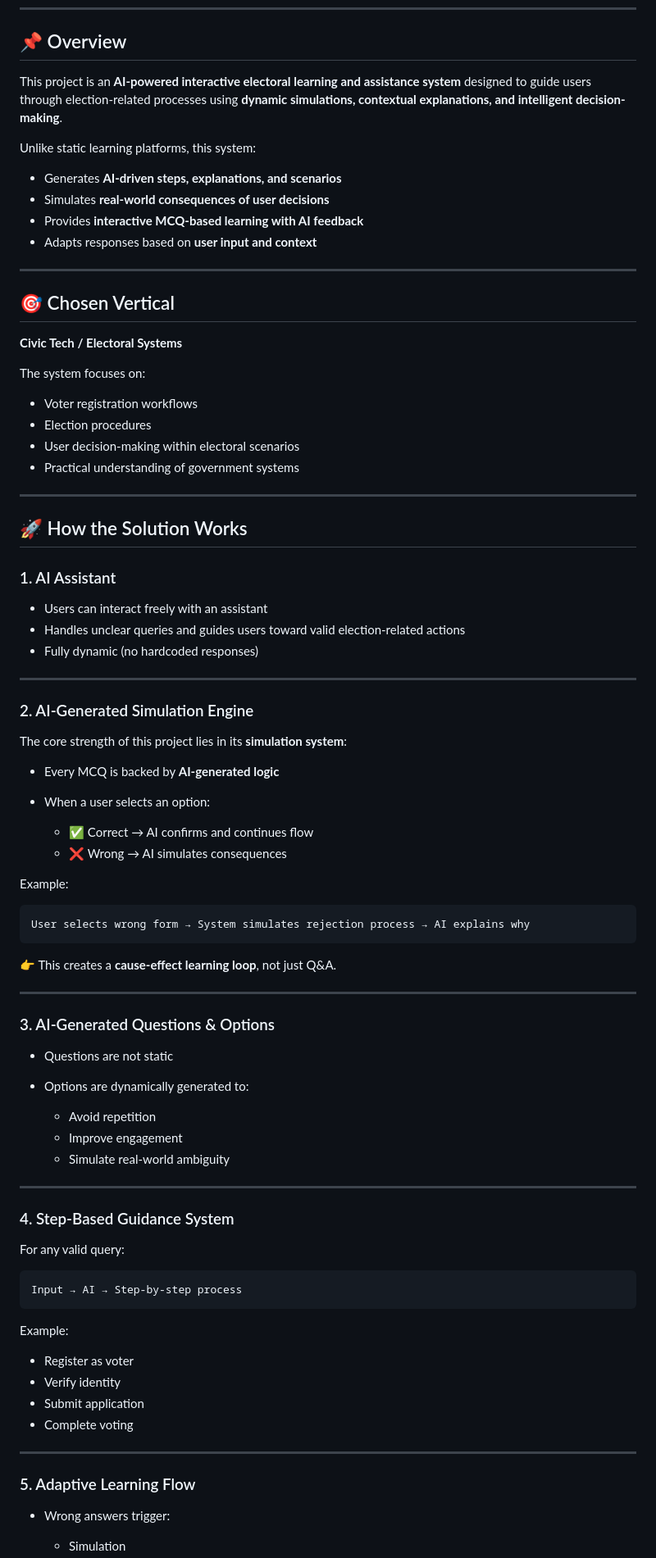
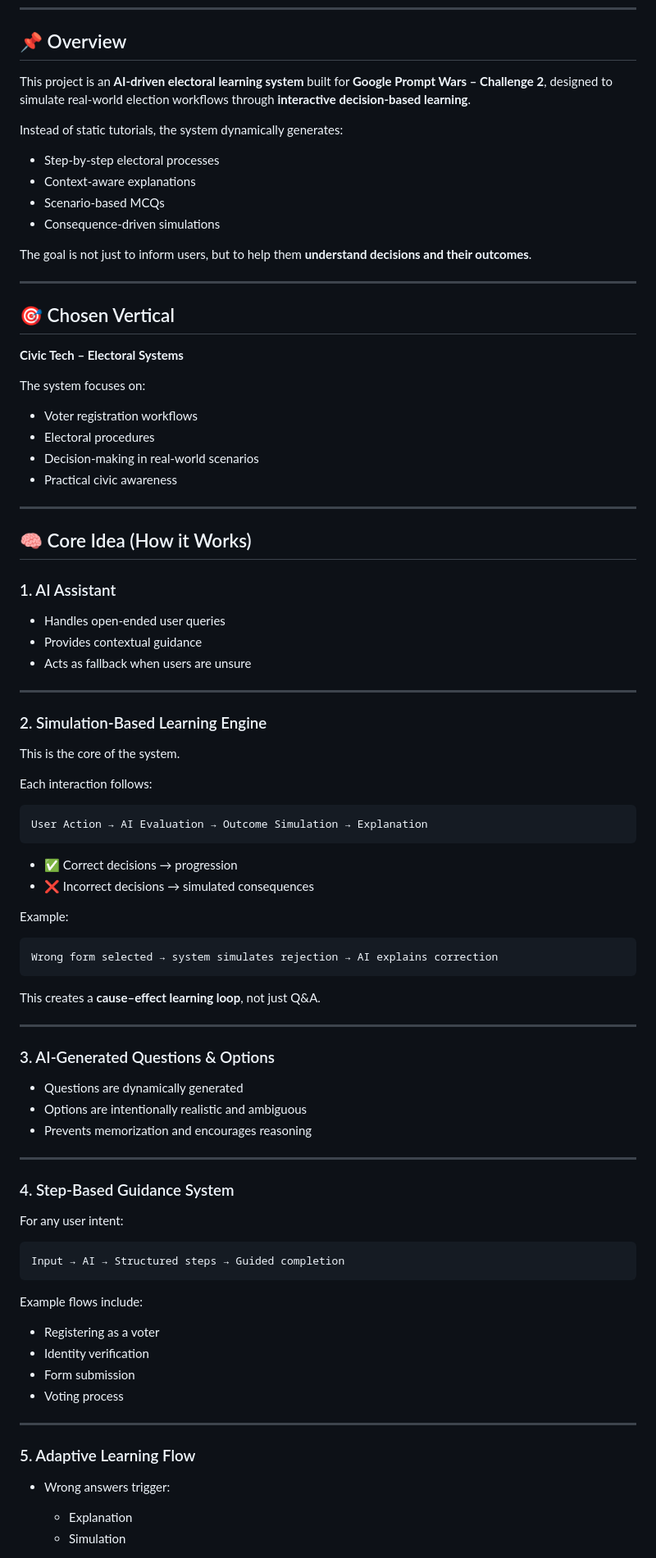
Before and after one commit to Rohan-R07/electoral-system-c2, a Markdown page: README.md, the part around one of its changes. Shown at 82% size. Drawn GitHub-style.

Commit message:
increasing the efficiencty of this project
Updated project description and features in README.

````diff
--- a/README.md
+++ b/README.md
@@ -8,85 +8,87 @@
 
 ## 📌 Overview
 
-This project is an **AI-powered interactive electoral learning and assistance system** designed to guide users through election-related processes using **dynamic simulations, contextual explanations, and intelligent decision-making**.
+This project is an **AI-driven electoral learning system** built for **Google Prompt Wars – Challenge 2**, designed to simulate real-world election workflows through **interactive decision-based learning**.
 
-Unlike static learning platforms, this system:
+Instead of static tutorials, the system dynamically generates:
 
-* Generates **AI-driven steps, explanations, and scenarios**
-* Simulates **real-world consequences of user decisions**
-* Provides **interactive MCQ-based learning with AI feedback**
-* Adapts responses based on **user input and context**
+* Step-by-step electoral processes
+* Context-aware explanations
+* Scenario-based MCQs
+* Consequence-driven simulations
+
+The goal is not just to inform users, but to help them **understand decisions and their outcomes**.
 
 ---
 
 ## 🎯 Chosen Vertical
 
-**Civic Tech / Electoral Systems**
+**Civic Tech – Electoral Systems**
 
 The system focuses on:
 
 * Voter registration workflows
-* Election procedures
-* User decision-making within electoral scenarios
-* Practical understanding of government systems
+* Electoral procedures
+* Decision-making in real-world scenarios
+* Practical civic awareness
 
 ---
 
-## 🚀 How the Solution Works
+## 🧠 Core Idea (How it Works)
 
 ### 1. AI Assistant
 
-* Users can interact freely with an assistant
-* Handles unclear queries and guides users toward valid election-related actions
-* Fully dynamic (no hardcoded responses)
+* Handles open-ended user queries
+* Provides contextual guidance
+* Acts as fallback when users are unsure
 
 ---
 
-### 2. AI-Generated Simulation Engine
+### 2. Simulation-Based Learning Engine
 
-The core strength of this project lies in its **simulation system**:
+This is the core of the system.
 
-* Every MCQ is backed by **AI-generated logic**
-* When a user selects an option:
+Each interaction follows:
 
-  * ✅ Correct → AI confirms and continues flow
-  * ❌ Wrong → AI simulates consequences
+```text
+User Action → AI Evaluation → Outcome Simulation → Explanation
+```
+
+* ✅ Correct decisions → progression
+* ❌ Incorrect decisions → simulated consequences
 
 Example:
 
 ```text
-User selects wrong form → System simulates rejection process → AI explains why
+Wrong form selected → system simulates rejection → AI explains correction
 ```
 
-👉 This creates a **cause-effect learning loop**, not just Q&A.
+This creates a **cause–effect learning loop**, not just Q&A.
 
 ---
 
 ### 3. AI-Generated Questions & Options
 
-* Questions are not static
-* Options are dynamically generated to:
-
-  * Avoid repetition
-  * Improve engagement
-  * Simulate real-world ambiguity
+* Questions are dynamically generated
+* Options are intentionally realistic and ambiguous
+* Prevents memorization and encourages reasoning
 
 ---
 
 ### 4. Step-Based Guidance System
 
-For any valid query:
+For any user intent:
 
 ```text
-Input → AI → Step-by-step process
+Input → AI → Structured steps → Guided completion
 ```
 
-Example:
+Example flows include:
 
-* Register as voter
-* Verify identity
-* Submit application
-* Complete voting
+* Registering as a voter
+* Identity verification
+* Form submission
+* Voting process
 
 ---
 
@@ -94,4 +96,5 @@ Example:
 
 * Wrong answers trigger:
 
+  * Explanation
   * Simulation
````
Also changed, not shown: other parts of README.md (+96 -107 lines).
